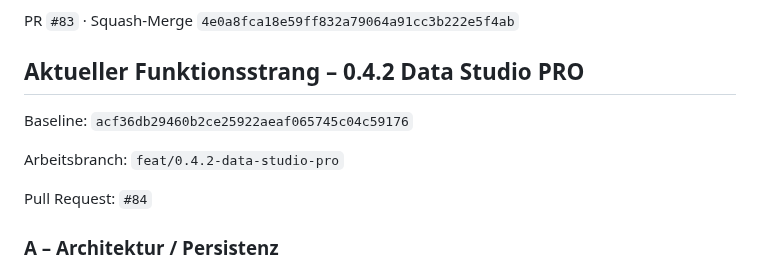
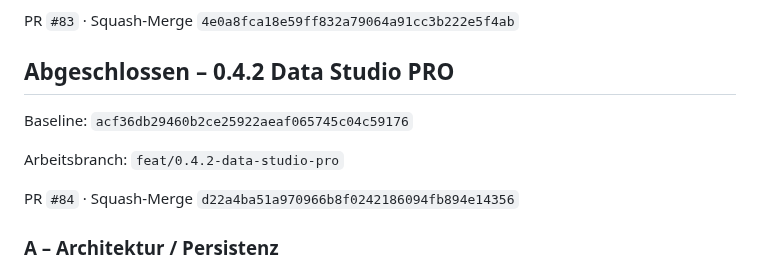
Before and after one commit to provoware/PROVOWARE, a Markdown page: TODO.md, the part around one of its changes. Rendered like a GitHub page.

```diff
--- a/TODO.md
+++ b/TODO.md
@@ -70,13 +70,13 @@ PR `#82` · Squash-Merge `babdc49367a4fe6b07ce64599fedf23c552ab173`
 
 PR `#83` · Squash-Merge `4e0a8fca18e59ff832a79064a91cc3b222e5f4ab`
 
-## Aktueller Funktionsstrang – 0.4.2 Data Studio PRO
+## Abgeschlossen – 0.4.2 Data Studio PRO
 
 Baseline: `acf36db29460b2ce25922aeaf065745c04c59176`
 
 Arbeitsbranch: `feat/0.4.2-data-studio-pro`
 
-Pull Request: `#84`
+PR `#84` · Squash-Merge `d22a4ba51a970966b8f0242186094fb894e14356`
 
 ### A – Architektur / Persistenz
 
```
Also changed, not shown: other parts of TODO.md (+31 -18 lines).
